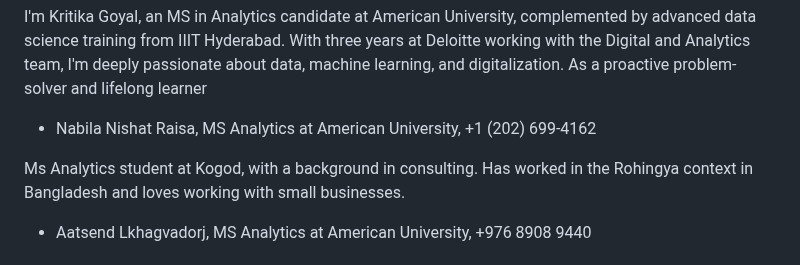
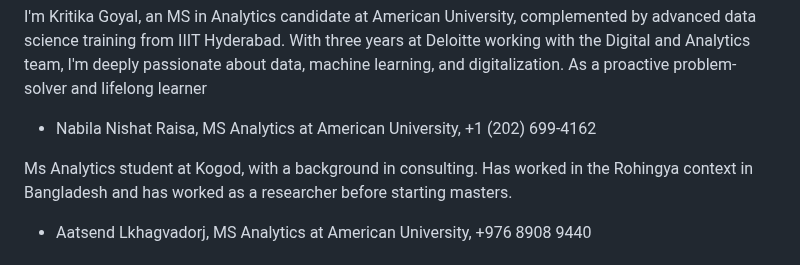
Before and after one commit to AGA-Datathon-2023/Data-Noobs, a Markdown page: README.md, the part around the change. GitHub-like rendering.

```diff
--- a/README.md
+++ b/README.md
@@ -8,7 +8,7 @@
 I'm Kritika Goyal, an MS in Analytics candidate at American University, complemented by advanced data science training from IIIT Hyderabad. With three years at Deloitte working with the Digital and Analytics team, I'm deeply passionate about data, machine learning, and digitalization. As a proactive problem-solver and lifelong learner
 - Nabila Nishat Raisa,  MS Analytics at American University, +1 (202) 699-4162
 
-Ms Analytics student at Kogod, with a background in consulting. Has worked in the Rohingya context in Bangladesh and loves working with small businesses.
+Ms Analytics student at Kogod, with a background in consulting. Has worked in the Rohingya context in Bangladesh and has worked as a researcher before starting masters.
 - Aatsend Lkhagvadorj, MS Analytics at American University, +976 8908 9440
 
 # **Topic**
```
